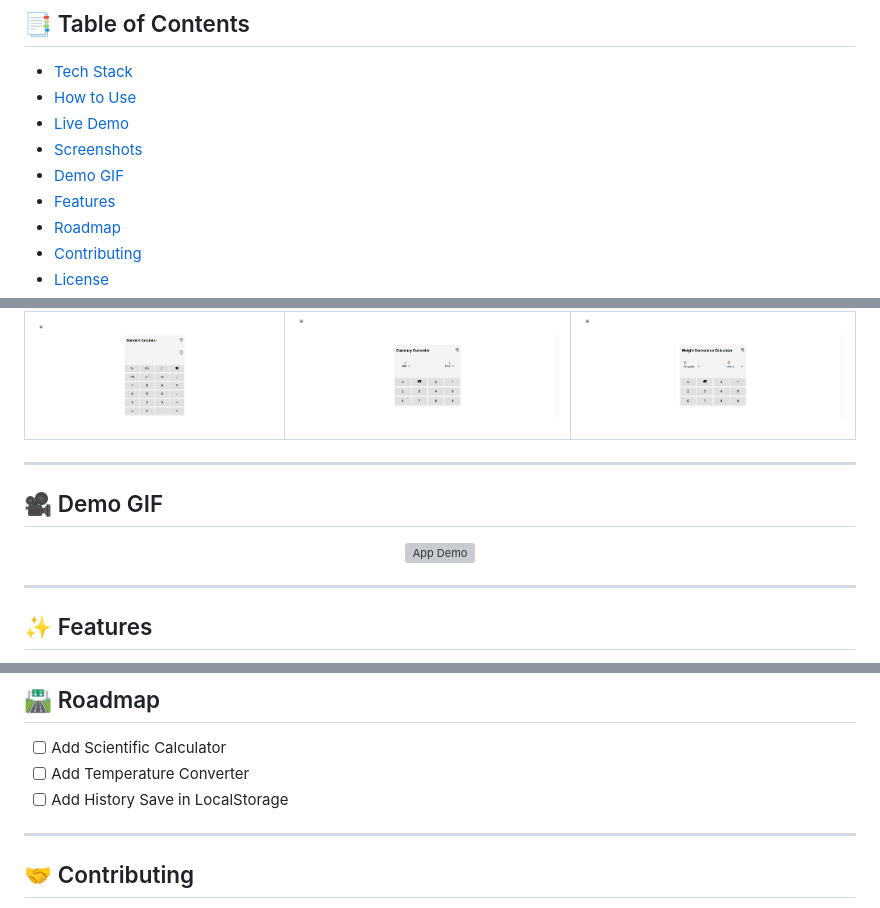
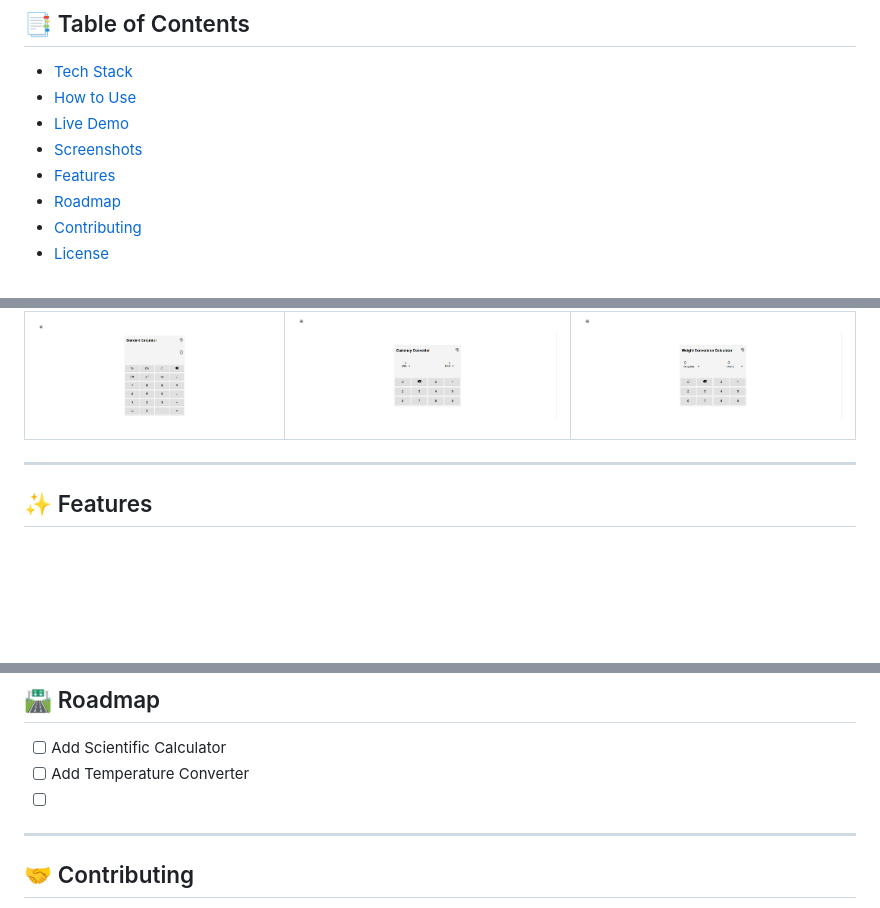
Before and after one commit to Muzammil-Frontend-Web-Projects/Multi-Calculator, a Markdown page: README.md, 3 parts joined by grey strips. GitHub-like rendering; blank space fills up the shorter version; grey boxes are pictures that could not be loaded.

```diff
--- a/README.md
+++ b/README.md
@@ -24,7 +24,6 @@ A simple web app that combines:
 - [How to Use](#-how-to-use)
 - [Live Demo](#-live-demo)
 - [Screenshots](#-screenshots)
-- [Demo GIF](#-demo-gif)
 - [Features](#-features)
 - [Roadmap](#-roadmap)
 - [Contributing](#-contributing)
@@ -66,13 +65,6 @@ A simple web app that combines:
 
 ---
 
-## 🎥 Demo GIF
-<p align="center">
-  <img src="./screenshots/demo.gif" alt="App Demo" width="500"/>
-</p>
-
----
-
 ## ✨ Features
 - 🧮 Perform basic arithmetic operations.
 - ⚖️ Convert weight between multiple units.
@@ -88,8 +80,7 @@ A simple web app that combines:
 ## 🛣️ Roadmap
 - [ ] Add Scientific Calculator
 - [ ] Add Temperature Converter
-- [ ] Add History Save in LocalStorage
-
+- [ ]
 ---
 
 ## 🤝 Contributing
```
Also changed, not shown: other parts of README.md (+3 -4 lines).
